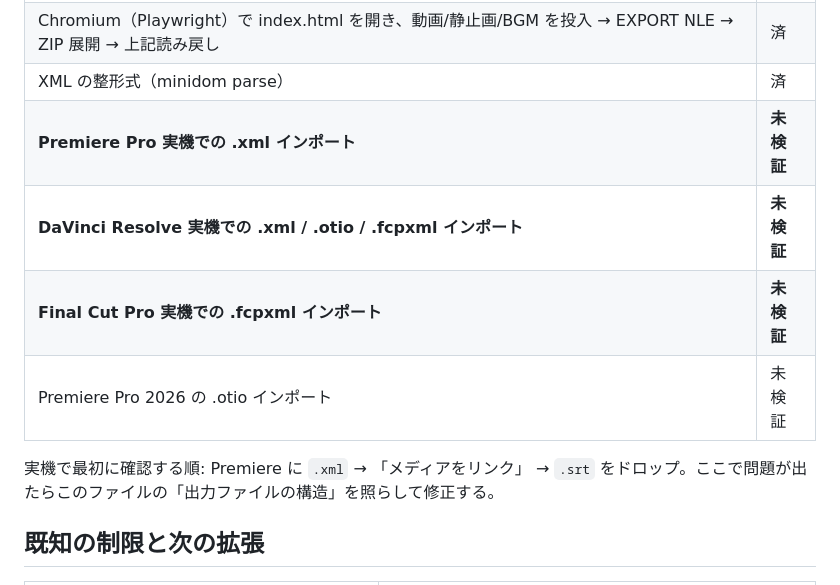
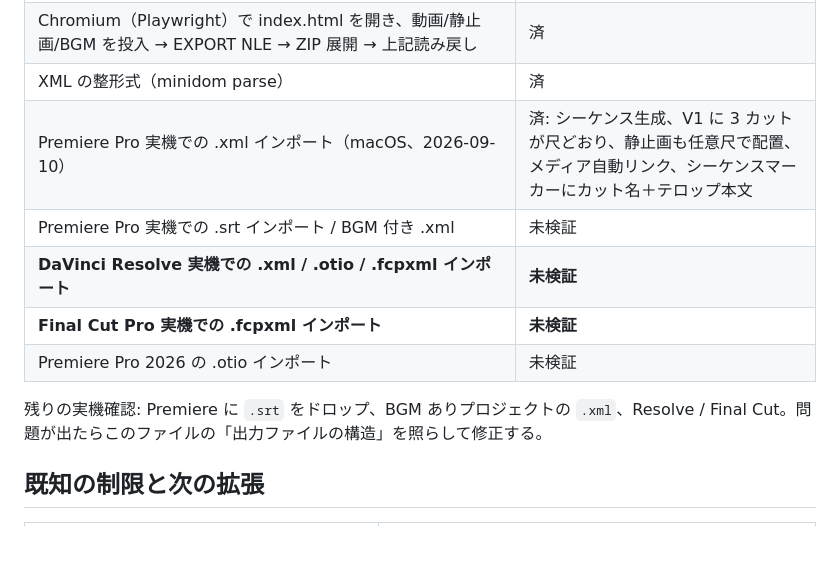
Before and after one commit to nyapp/cuts, a Markdown page: docs/NLE_EXPORT.md, the part around the change. GitHub-like rendering; blank space fills up the shorter version.

Commit message:
docs: record Premiere Pro import verification for NLE export
Co-Authored-By: Claude Fable 5.1 <noreply@anthropic.com>
Claude-Session: https://claude.ai/code/session_01Krz6M8TQXLTJxW4FUBx4nx

```diff
--- a/docs/NLE_EXPORT.md
+++ b/docs/NLE_EXPORT.md
@@ -88,12 +88,13 @@ xmeml の `<pathurl>` と FCPXML の `src` は本来 **絶対 file URL**。ブ
 | Node スモーク（`node scripts/nle_export_smoke.js`）→ OTIO 0.18.1 の `fcp_xml` / `otio_json` アダプタで読み戻し、全カットの開始・尺・BGM・マーカーが一致 | 済 |
 | Chromium（Playwright）で index.html を開き、動画/静止画/BGM を投入 → EXPORT NLE → ZIP 展開 → 上記読み戻し | 済 |
 | XML の整形式（minidom parse） | 済 |
-| **Premiere Pro 実機での .xml インポート** | **未検証** |
+| Premiere Pro 実機での .xml インポート（macOS、2026-09-10） | 済: シーケンス生成、V1 に 3 カットが尺どおり、静止画も任意尺で配置、メディア自動リンク、シーケンスマーカーにカット名＋テロップ本文 |
+| Premiere Pro 実機での .srt インポート / BGM 付き .xml | 未検証 |
 | **DaVinci Resolve 実機での .xml / .otio / .fcpxml インポート** | **未検証** |
 | **Final Cut Pro 実機での .fcpxml インポート** | **未検証** |
 | Premiere Pro 2026 の .otio インポート | 未検証 |
 
-実機で最初に確認する順: Premiere に `.xml` → 「メディアをリンク」 → `.srt` をドロップ。ここで問題が出たらこのファイルの「出力ファイルの構造」を照らして修正する。
+残りの実機確認: Premiere に `.srt` をドロップ、BGM ありプロジェクトの `.xml`、Resolve / Final Cut。問題が出たらこのファイルの「出力ファイルの構造」を照らして修正する。
 
 ## 既知の制限と次の拡張
 
```
